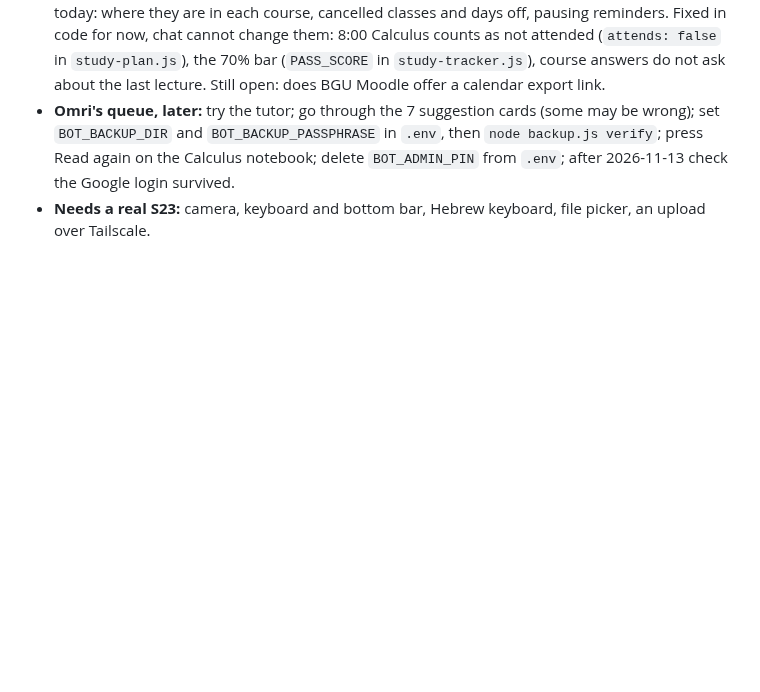
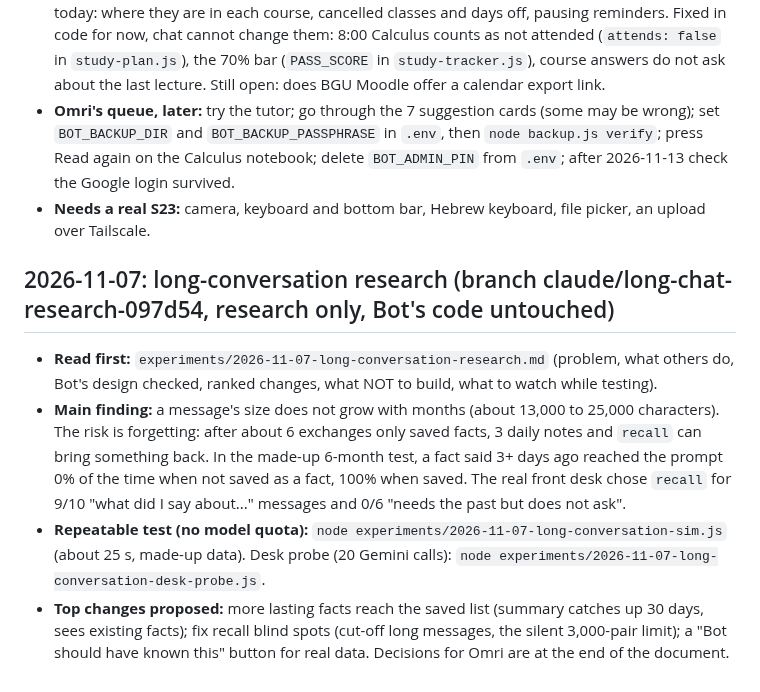
Before and after one commit to omriyaacobi/FirstAttemptAssistant, a Markdown page: PROGRESS.md, the part around the change. Rendered like a GitHub page; blank space fills up the shorter version.

Commit message:
Research: keeping one conversation working for months, Bot's design checked, ranked changes
Co-Authored-By: Claude Sonnet 5.5 <noreply@anthropic.com>

```diff
--- a/PROGRESS.md
+++ b/PROGRESS.md
@@ -610,3 +610,9 @@ All in `public/index.html` (no server file changed). Tested on a private server
 - **Omri answers these over time in the chat, from the phone, not all at once.** Works in chat today: where they are in each course, cancelled classes and days off, pausing reminders. Fixed in code for now, chat cannot change them: 8:00 Calculus counts as not attended (`attends: false` in `study-plan.js`), the 70% bar (`PASS_SCORE` in `study-tracker.js`), course answers do not ask about the last lecture. Still open: does BGU Moodle offer a calendar export link.
 - **Omri's queue, later:** try the tutor; go through the 7 suggestion cards (some may be wrong); set `BOT_BACKUP_DIR` and `BOT_BACKUP_PASSPHRASE` in `.env`, then `node backup.js verify`; press Read again on the Calculus notebook; delete `BOT_ADMIN_PIN` from `.env`; after 2026-11-13 check the Google login survived.
 - **Needs a real S23:** camera, keyboard and bottom bar, Hebrew keyboard, file picker, an upload over Tailscale.
+
+## 2026-11-07: long-conversation research (branch claude/long-chat-research-097d54, research only, Bot's code untouched)
+- **Read first:** `experiments/2026-11-07-long-conversation-research.md` (problem, what others do, Bot's design checked, ranked changes, what NOT to build, what to watch while testing).
+- **Main finding:** a message's size does not grow with months (about 13,000 to 25,000 characters). The risk is forgetting: after about 6 exchanges only saved facts, 3 daily notes and `recall` can bring something back. In the made-up 6-month test, a fact said 3+ days ago reached the prompt 0% of the time when not saved as a fact, 100% when saved. The real front desk chose `recall` for 9/10 "what did I say about..." messages and 0/6 "needs the past but does not ask".
+- **Repeatable test (no model quota):** `node experiments/2026-11-07-long-conversation-sim.js` (about 25 s, made-up data). Desk probe (20 Gemini calls): `node experiments/2026-11-07-long-conversation-desk-probe.js`.
+- **Top changes proposed:** more lasting facts reach the saved list (summary catches up 30 days, sees existing facts); fix recall blind spots (cut-off long messages, the silent 3,000-pair limit); a "Bot should have known this" button for real data. Decisions for Omri are at the end of the document.
```
Also changed, not shown: experiments/2026-11-07-long-conversation-research.md (added, +224 -0 lines).
